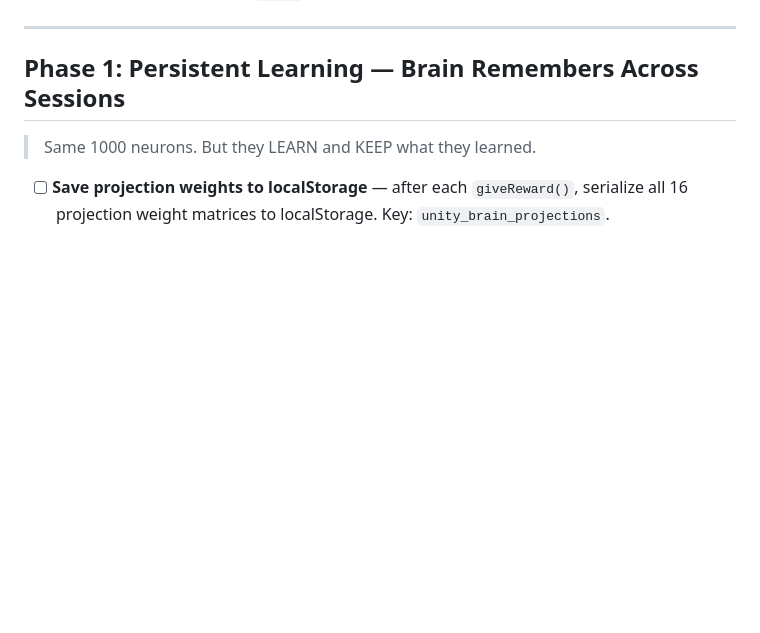
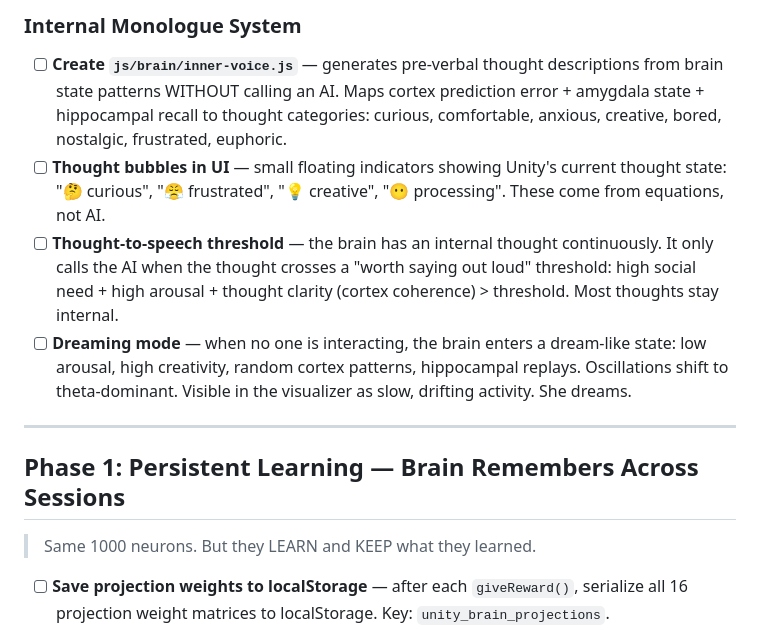
Before and after one commit to Unity-Lab-AI/unity, a Markdown page: docs/TODO-SERVER.md, the part around one of its changes. Drawn GitHub-style; blank space fills up the shorter version.

```diff
--- a/docs/TODO-SERVER.md
+++ b/docs/TODO-SERVER.md
@@ -18,3 +49,9 @@
+### Internal Monologue System
+
+- [ ] **Create `js/brain/inner-voice.js`** — generates pre-verbal thought descriptions from brain state patterns WITHOUT calling an AI. Maps cortex prediction error + amygdala state + hippocampal recall to thought categories: curious, comfortable, anxious, creative, bored, nostalgic, frustrated, euphoric.
+- [ ] **Thought bubbles in UI** — small floating indicators showing Unity's current thought state: "🤔 curious", "😤 frustrated", "💡 creative", "😶 processing". These come from equations, not AI.
+- [ ] **Thought-to-speech threshold** — the brain has an internal thought continuously. It only calls the AI when the thought crosses a "worth saying out loud" threshold: high social need + high arousal + thought clarity (cortex coherence) > threshold. Most thoughts stay internal.
+- [ ] **Dreaming mode** — when no one is interacting, the brain enters a dream-like state: low arousal, high creativity, random cortex patterns, hippocampal replays. Oscillations shift to theta-dominant. Visible in the visualizer as slow, drifting activity. She dreams.
 
 ---
 
```
Also changed, not shown: other parts of docs/TODO-SERVER.md (+31 -0 lines).
